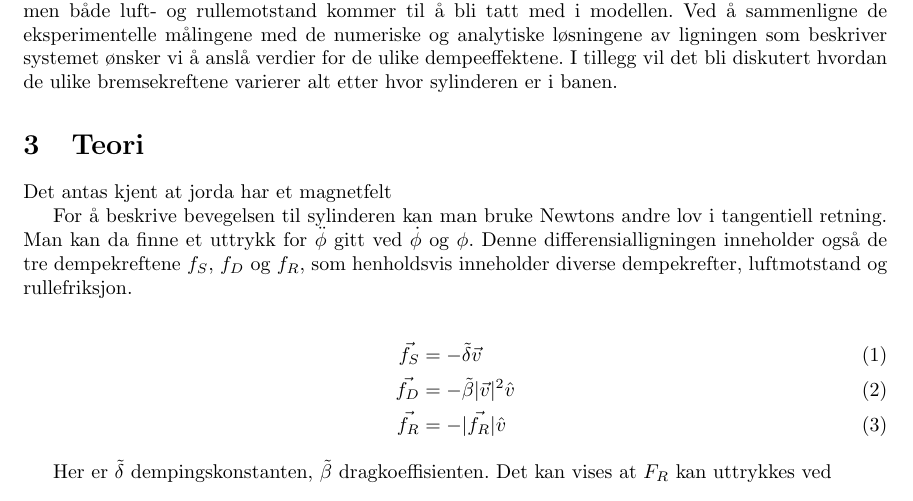
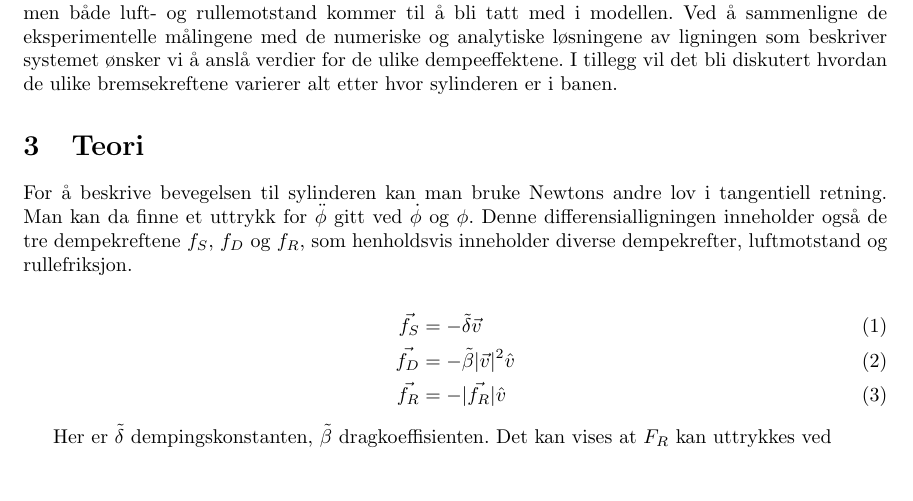
Before and after one commit to tncrdk/ELMAG-prosjekt, a LaTeX document (Rapport/main.tex, which reads Rapport/sections/Teori.tex): part of page 2 of 6, cut so that both start at the same text. Compiled offline with pdfLaTeX.

Commit message:
ingenting

```diff
--- a/Rapport/sections/Teori.tex
+++ b/Rapport/sections/Teori.tex
@@ -1,7 +1,4 @@
 \section{Teori}
-
-Det antas kjent at jorda har et magnetfelt
-
 For å beskrive bevegelsen til sylinderen kan man bruke Newtons andre lov i tangentiell retning.
 Man kan da finne et uttrykk for \(\ddot{\phi}\) gitt ved \(\dot{\phi}\) og \(\phi\).
 Denne differensialligningen inneholder også de tre dempekreftene \(f_S\), \(f_D\) og \(f_R\),
```
